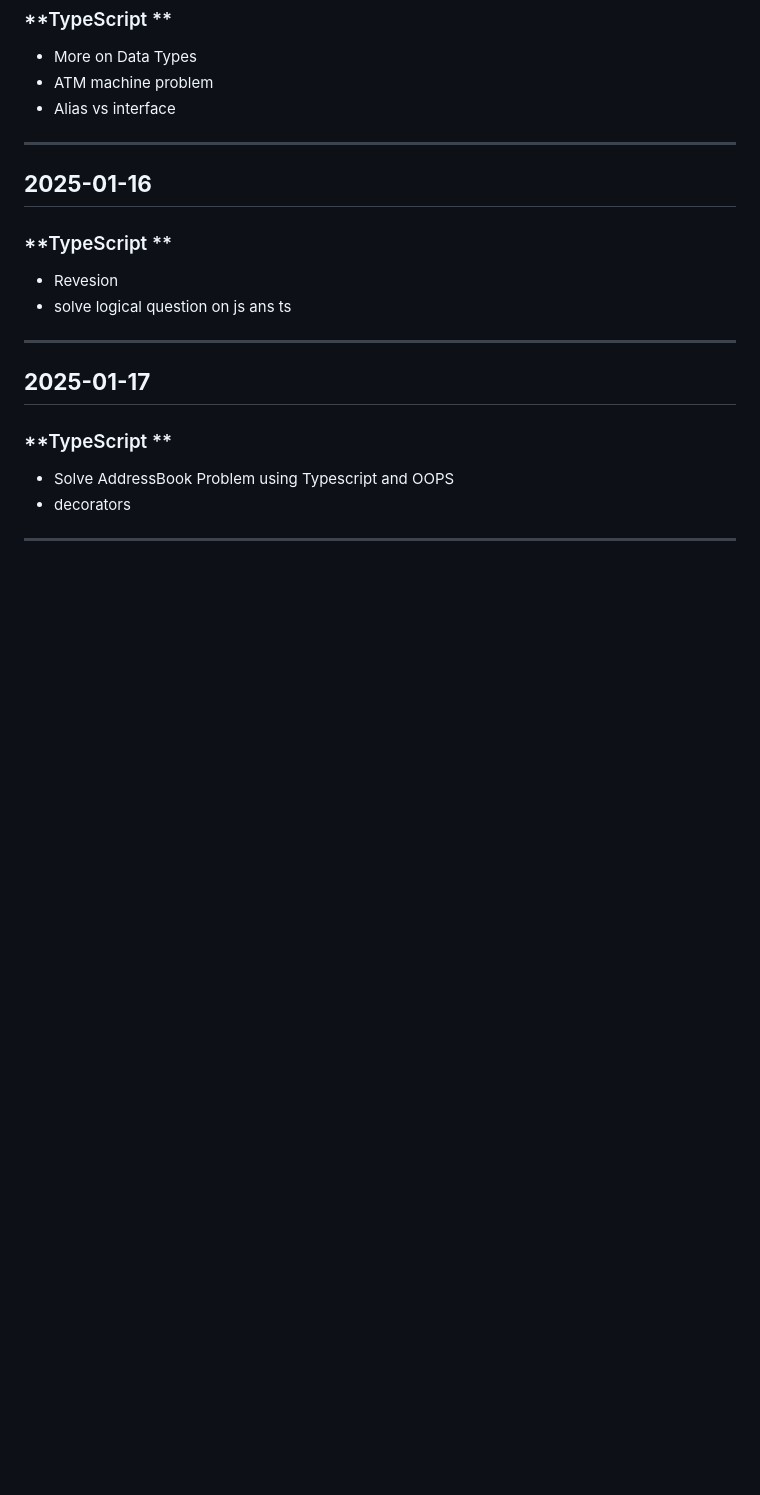
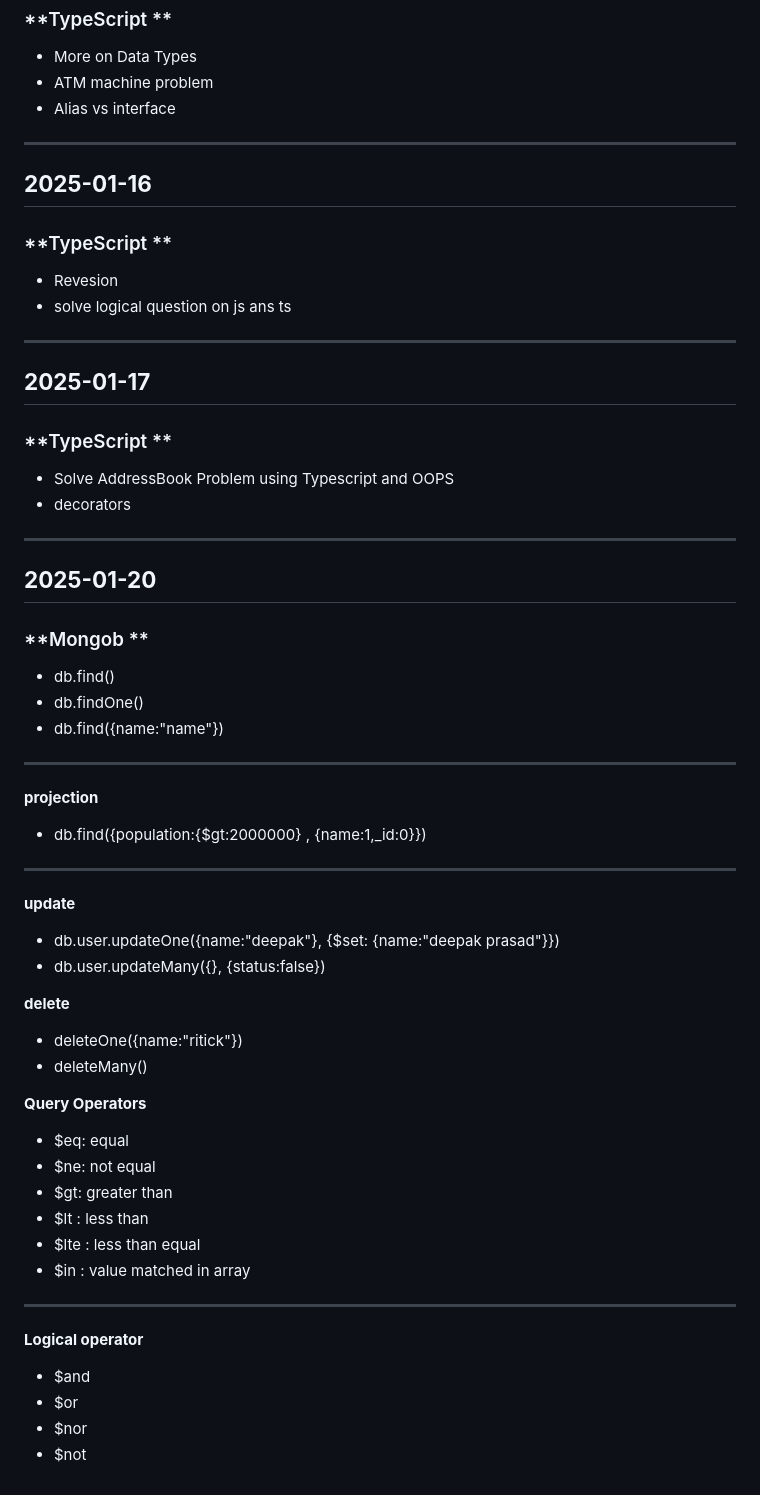
Before and after one commit to Deepakpd811/Bridgelabz_deepak_2110990413, a Markdown page: readme.md, the part around the change. Drawn GitHub-style; blank space fills up the shorter version.

Commit message:
[Deepak]update: mondgodb basic command updated

```diff
--- a/readme.md
+++ b/readme.md
@@ -297,3 +297,38 @@
 - Solve AddressBook Problem using Typescript and OOPS
 - decorators
 ---
+
+## **2025-01-20**
+
+### **Mongob **
+- db.find()
+- db.findOne()
+- db.find({name:"name"})
+---
+
+**projection**
+- db.find({population:{$gt:2000000} , {name:1,_id:0}})
+----
+
+**update**
+- db.user.updateOne({name:"deepak"}, {$set: {name:"deepak prasad"}})
+- db.user.updateMany({}, {status:false})
+
+**delete**
+- deleteOne({name:"ritick"})
+- deleteMany()
+
+**Query Operators**
+- $eq: equal
+- $ne: not equal
+- $gt: greater than
+- $lt : less than
+- $lte : less than equal
+- $in : value matched in array
+
+---
+**Logical operator**
+- $and
+- $or
+- $nor
+- $not
```
